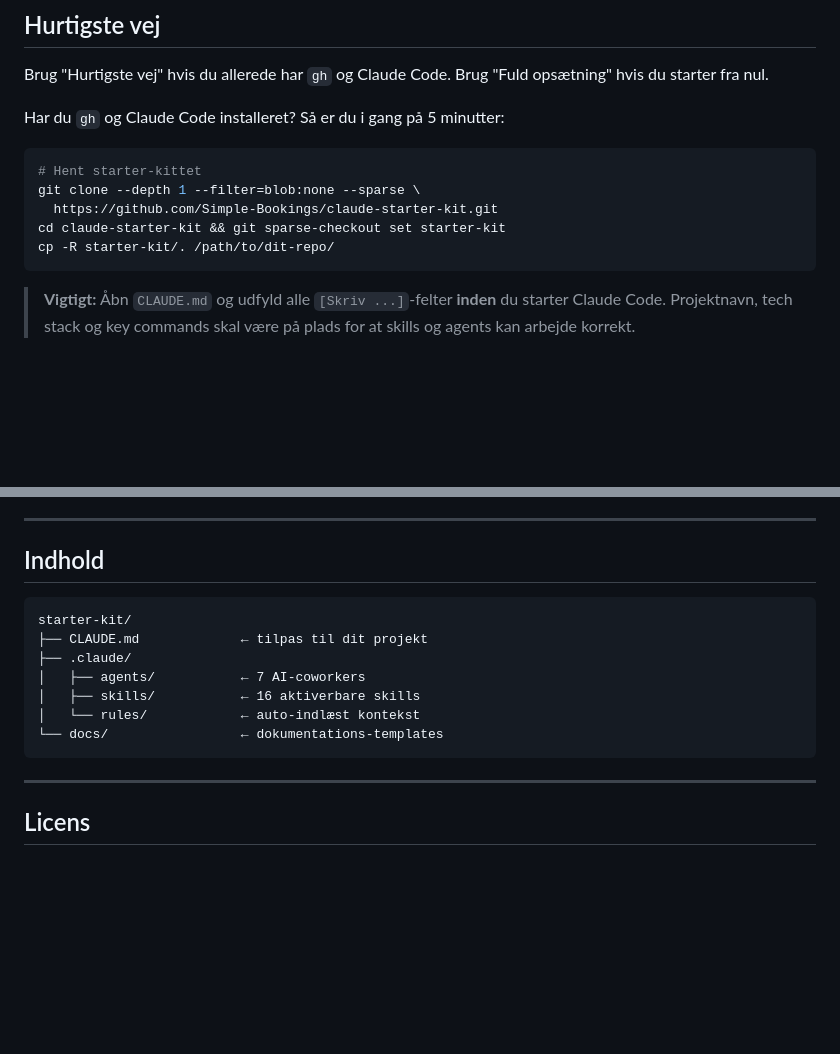
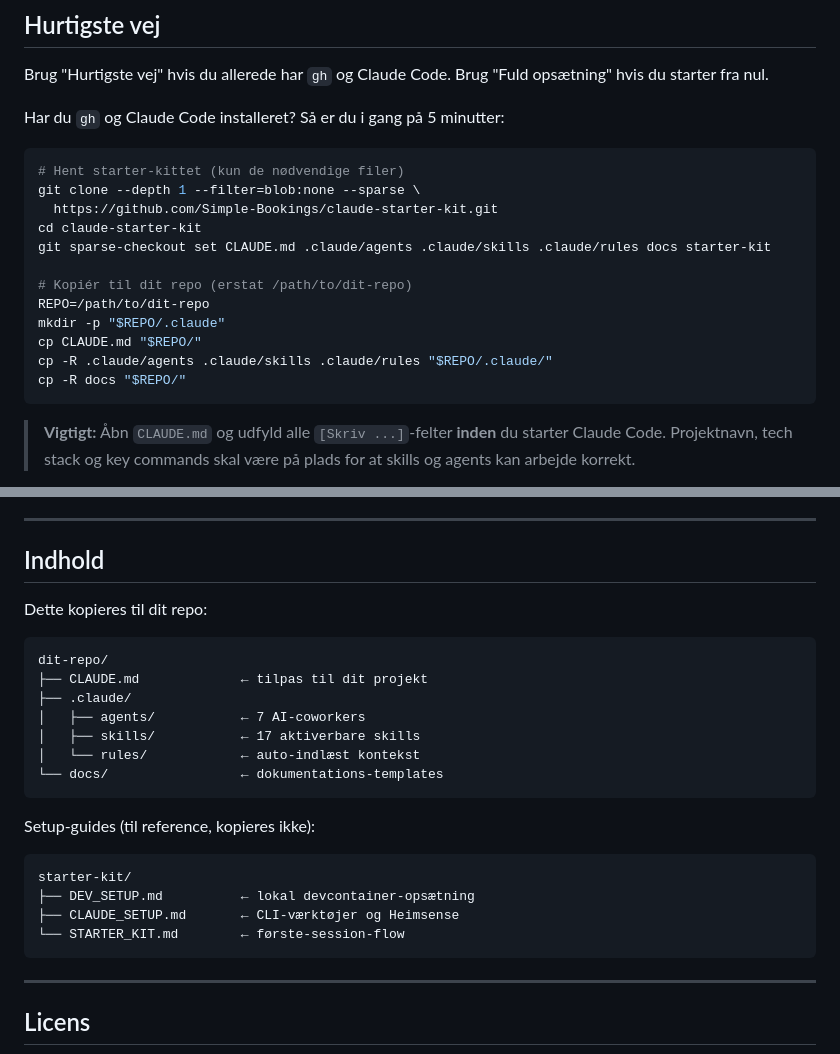
Before and after one commit to Simple-Bookings/claude-starter-kit, a Markdown page: README.md, 2 parts joined by grey strips. GitHub-like rendering; blank space fills up the shorter version.

````diff
--- a/README.md
+++ b/README.md
@@ -28,11 +28,18 @@ Brug "Hurtigste vej" hvis du allerede har `gh` og Claude Code. Brug "Fuld opsæt
 Har du `gh` og Claude Code installeret? Så er du i gang på 5 minutter:
 
 ```bash
-# Hent starter-kittet
+# Hent starter-kittet (kun de nødvendige filer)
 git clone --depth 1 --filter=blob:none --sparse \
   https://github.com/Simple-Bookings/claude-starter-kit.git
-cd claude-starter-kit && git sparse-checkout set starter-kit
-cp -R starter-kit/. /path/to/dit-repo/
+cd claude-starter-kit
+git sparse-checkout set CLAUDE.md .claude/agents .claude/skills .claude/rules docs starter-kit
+
+# Kopiér til dit repo (erstat /path/to/dit-repo)
+REPO=/path/to/dit-repo
+mkdir -p "$REPO/.claude"
+cp CLAUDE.md "$REPO/"
+cp -R .claude/agents .claude/skills .claude/rules "$REPO/.claude/"
+cp -R docs "$REPO/"
 ```
 
 > **Vigtigt:** Åbn `CLAUDE.md` og udfyld alle `[Skriv ...]`-felter **inden** du starter Claude Code. Projektnavn, tech stack og key commands skal være på plads for at skills og agents kan arbejde korrekt.
@@ -73,14 +80,25 @@ Kopiér starter-kittet og konfigurér teamet:
 
 ## Indhold
 
+Dette kopieres til dit repo:
+
 ```
-starter-kit/
+dit-repo/
 ├── CLAUDE.md             ← tilpas til dit projekt
 ├── .claude/
 │   ├── agents/           ← 7 AI-coworkers
-│   ├── skills/           ← 16 aktiverbare skills
+│   ├── skills/           ← 17 aktiverbare skills
 │   └── rules/            ← auto-indlæst kontekst
 └── docs/                 ← dokumentations-templates
+```
+
+Setup-guides (til reference, kopieres ikke):
+
+```
+starter-kit/
+├── DEV_SETUP.md          ← lokal devcontainer-opsætning
+├── CLAUDE_SETUP.md       ← CLI-værktøjer og Heimsense
+└── STARTER_KIT.md        ← første-session-flow
 ```
 
 ---
````
Also changed, not shown: starter-kit/STARTER_KIT.md (+17 -4 lines).
